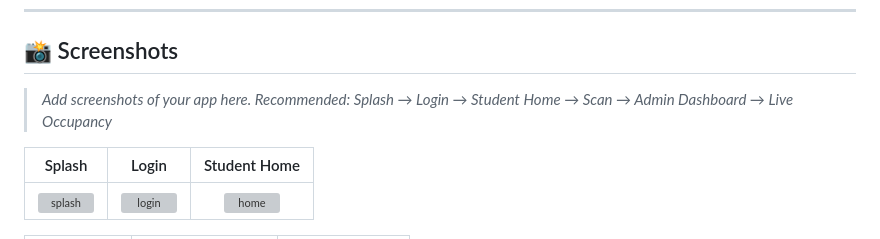
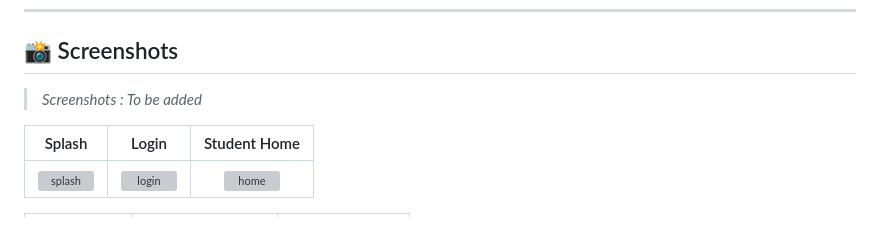
Before and after one commit to Sidb-3505/ScanNStudy-Smart_Library_Management_System, a Markdown page: README.md, the part around the change. GitHub-like rendering; grey boxes are pictures that could not be loaded.

```diff
--- a/README.md
+++ b/README.md
@@ -91,7 +91,7 @@
 
 ## 📸 Screenshots
 
-> _Add screenshots of your app here. Recommended: Splash → Login → Student Home → Scan → Admin Dashboard → Live Occupancy_
+> _Screenshots : To be added_
 
 | Splash | Login | Student Home |
 |:---:|:---:|:---:|
```
